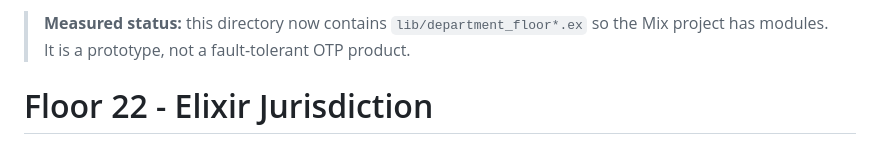
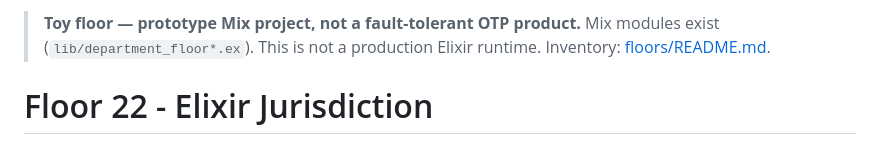
Before and after one commit to IAmSoThirsty/Thirstys-Projects-Miniature-Office, a Markdown page: floors/elixir/README.md, the part around the change. Drawn GitHub-style.

Commit message:
docs: banner Elixir floor as a toy, not an OTP product

```diff
--- a/floors/elixir/README.md
+++ b/floors/elixir/README.md
@@ -1,4 +1,4 @@
-> **Measured status:** this directory now contains `lib/department_floor*.ex` so the Mix project has modules. It is a prototype, not a fault-tolerant OTP product.
+> **Toy floor — prototype Mix project, not a fault-tolerant OTP product.** Mix modules exist (`lib/department_floor*.ex`). This is not a production Elixir runtime. Inventory: [floors/README.md](../README.md).
 
 # Floor 22 - Elixir Jurisdiction
 
```
